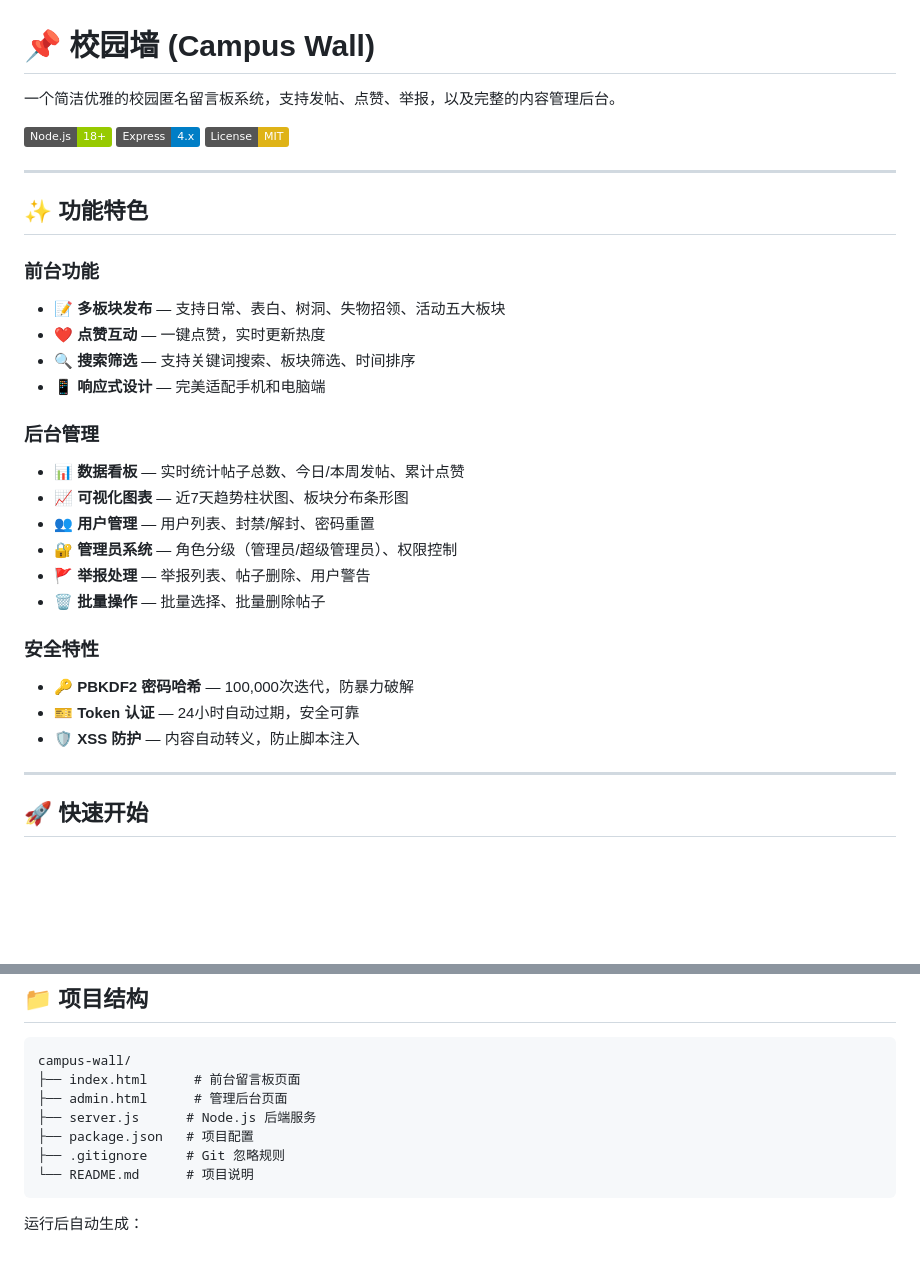
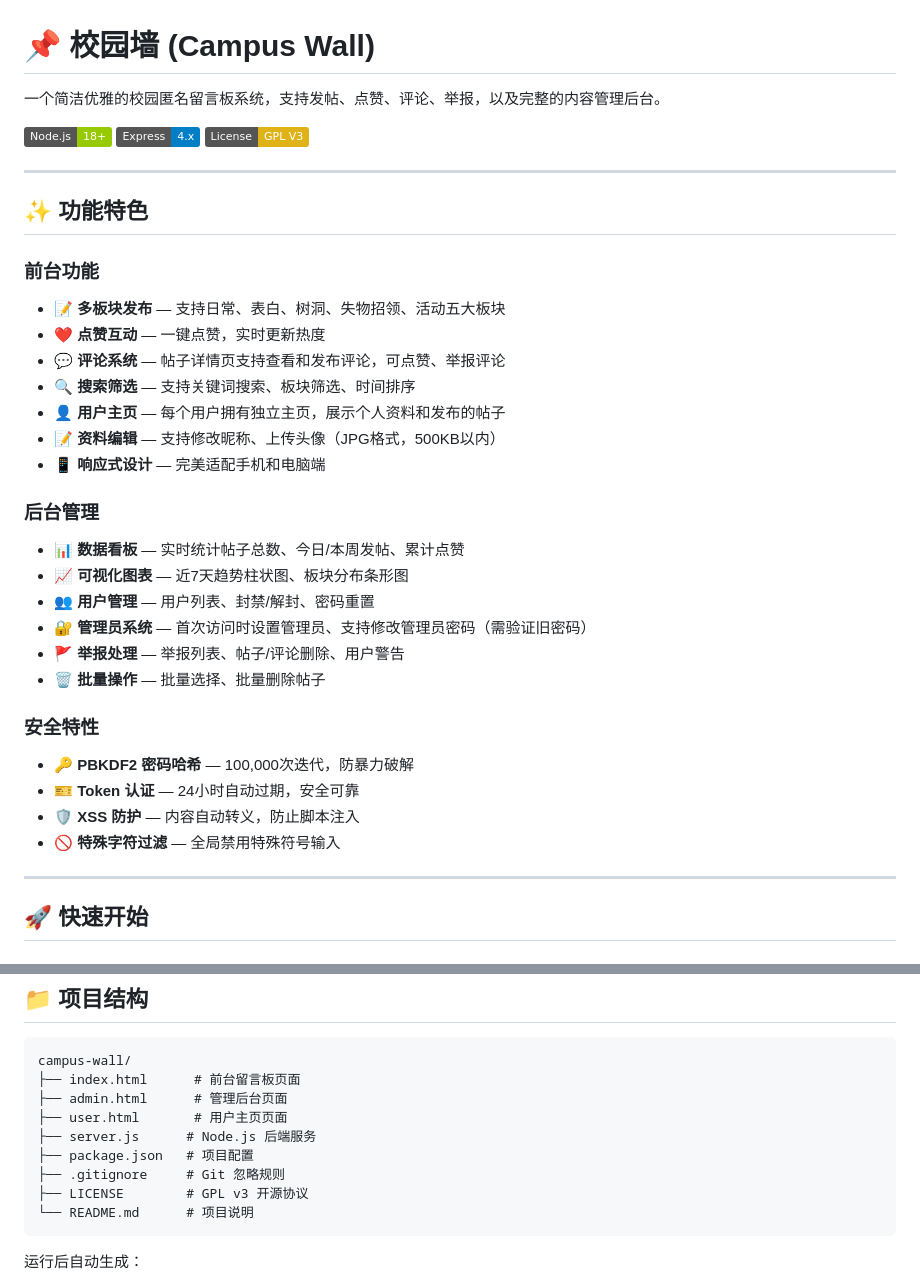
Before and after one commit to WR1ENCH/campus-wall, a Markdown page: README.md, 2 parts joined by grey strips. Drawn GitHub-style; badges without logos; blank space fills up the shorter version.

````diff
--- a/README.md
+++ b/README.md
@@ -1,8 +1,8 @@
 # 📌 校园墙 (Campus Wall)
 
-一个简洁优雅的校园匿名留言板系统，支持发帖、点赞、举报，以及完整的内容管理后台。
+一个简洁优雅的校园匿名留言板系统，支持发帖、点赞、评论、举报，以及完整的内容管理后台。
 
-![预览图](https://img.shields.io/badge/Node.js-18+-green) ![预览图](https://img.shields.io/badge/Express-4.x-blue) ![预览图](https://img.shields.io/badge/License-MIT-yellow)
+![预览图](https://img.shields.io/badge/Node.js-18+-green) ![预览图](https://img.shields.io/badge/Express-4.x-blue) ![预览图](https://img.shields.io/badge/License-GPL%20V3-yellow)
 
 ---
 
@@ -11,21 +11,25 @@
 ### 前台功能
 - 📝 **多板块发布** — 支持日常、表白、树洞、失物招领、活动五大板块
 - ❤️ **点赞互动** — 一键点赞，实时更新热度
+- 💬 **评论系统** — 帖子详情页支持查看和发布评论，可点赞、举报评论
 - 🔍 **搜索筛选** — 支持关键词搜索、板块筛选、时间排序
+- 👤 **用户主页** — 每个用户拥有独立主页，展示个人资料和发布的帖子
+- 📝 **资料编辑** — 支持修改昵称、上传头像（JPG格式，500KB以内）
 - 📱 **响应式设计** — 完美适配手机和电脑端
 
 ### 后台管理
 - 📊 **数据看板** — 实时统计帖子总数、今日/本周发帖、累计点赞
 - 📈 **可视化图表** — 近7天趋势柱状图、板块分布条形图
 - 👥 **用户管理** — 用户列表、封禁/解封、密码重置
-- 🔐 **管理员系统** — 角色分级（管理员/超级管理员）、权限控制
-- 🚩 **举报处理** — 举报列表、帖子删除、用户警告
+- 🔐 **管理员系统** — 首次访问时设置管理员、支持修改管理员密码（需验证旧密码）
+- 🚩 **举报处理** — 举报列表、帖子/评论删除、用户警告
 - 🗑️ **批量操作** — 批量选择、批量删除帖子
 
 ### 安全特性
 - 🔑 **PBKDF2 密码哈希** — 100,000次迭代，防暴力破解
 - 🎫 **Token 认证** — 24小时自动过期，安全可靠
 - 🛡️ **XSS 防护** — 内容自动转义，防止脚本注入
+- 🚫 **特殊字符过滤** — 全局禁用特殊符号输入
 
 ---
 
@@ -66,9 +70,11 @@ npm start
 campus-wall/
 ├── index.html      # 前台留言板页面
 ├── admin.html      # 管理后台页面
+├── user.html       # 用户主页页面
 ├── server.js      # Node.js 后端服务
 ├── package.json   # 项目配置
 ├── .gitignore     # Git 忽略规则
+├── LICENSE        # GPL v3 开源协议
 └── README.md      # 项目说明
 ```
 
````
Also changed, not shown: other parts of README.md (+14 -14 lines).
